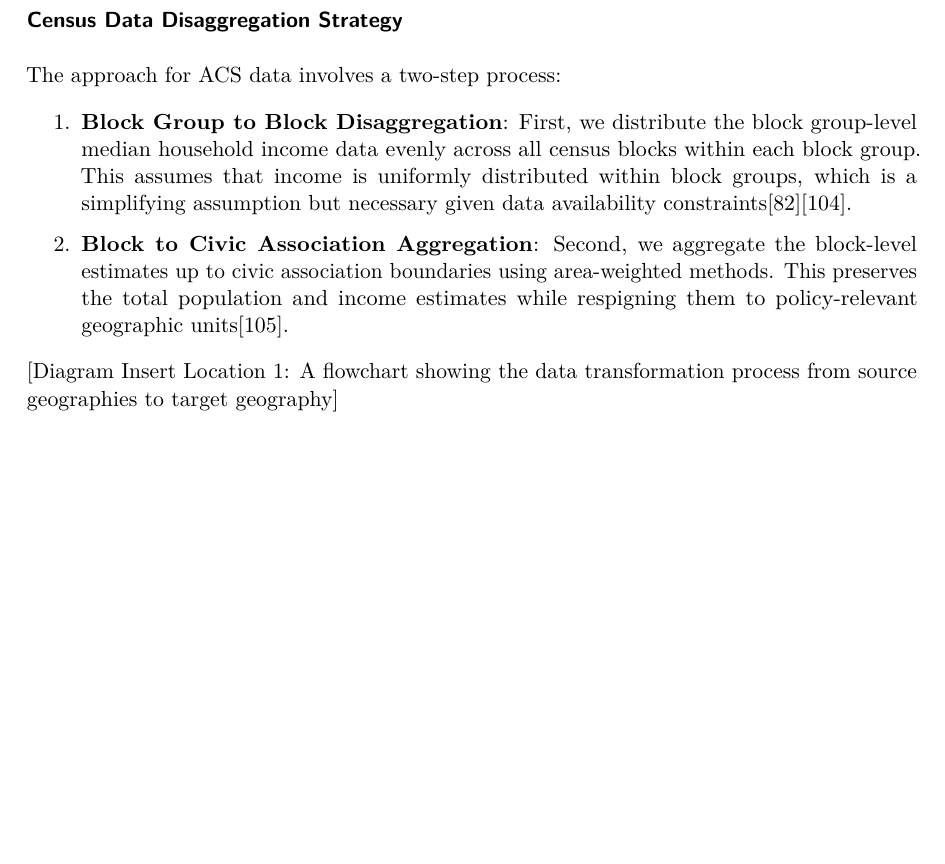
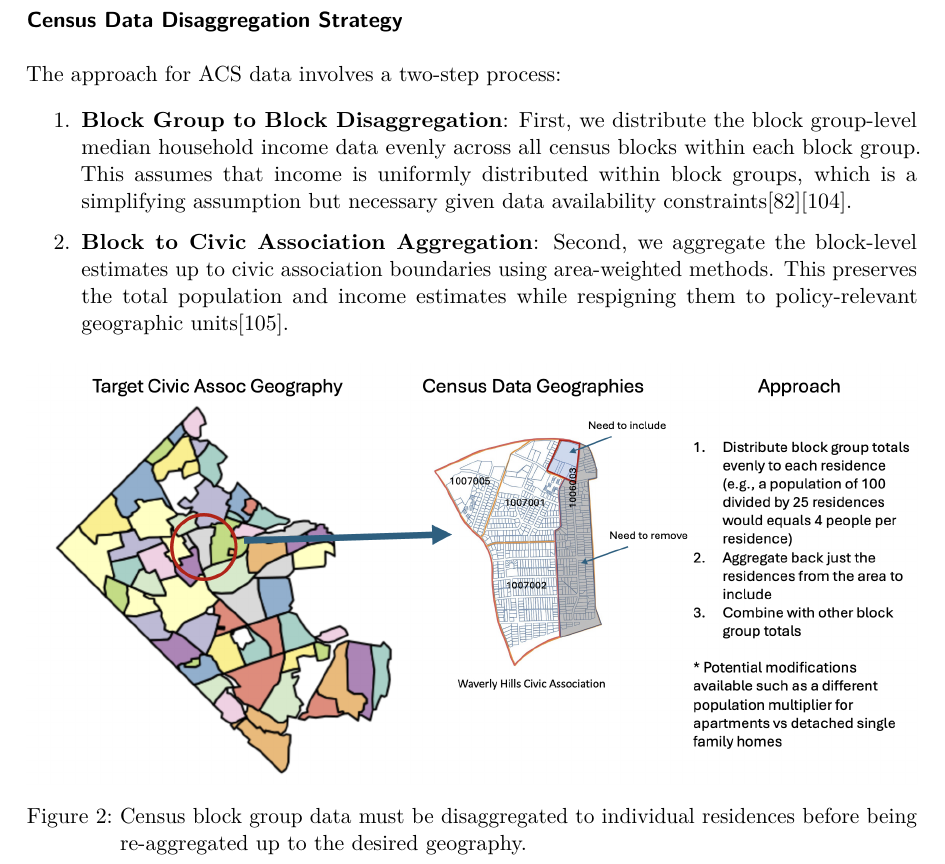
Before and after one commit to uva-bi-sdad/mc.local_level_data_guide, a LaTeX document (guide_consolidated.tex): part of page 6 of 39, cut so that both start at the same text, the shorter picture padded with empty space. Compiled offline with pdfLaTeX.

Commit message:
Updates from Overleaf

```diff
--- a/guide_consolidated.tex
+++ b/guide_consolidated.tex
@@ -526,10 +526,16 @@ The approach for ACS data involves a two-step process:
   units{[}105{]}.
 \end{enumerate}
 
-{[}Diagram Insert Location 1: A flowchart showing the data
-transformation process from source geographies to target geography{]}
-
-\pandocbounded{\includegraphics[keepaspectratio]{images/ACS Data Transform.png}}
+\begin{figure}[H]
+
+{\centering \pandocbounded{\includegraphics[keepaspectratio]{images/census_to_civ_assoc.png}}
+
+}
+
+\caption{Census block group data must be disaggregated to individual residences before being re-aggregated up to the desired geography.}
+
+\end{figure}%
+
 
 This two-step approach is necessary because: - ACS data is not available
 at the census block level for most variables - Census blocks provide a
```
